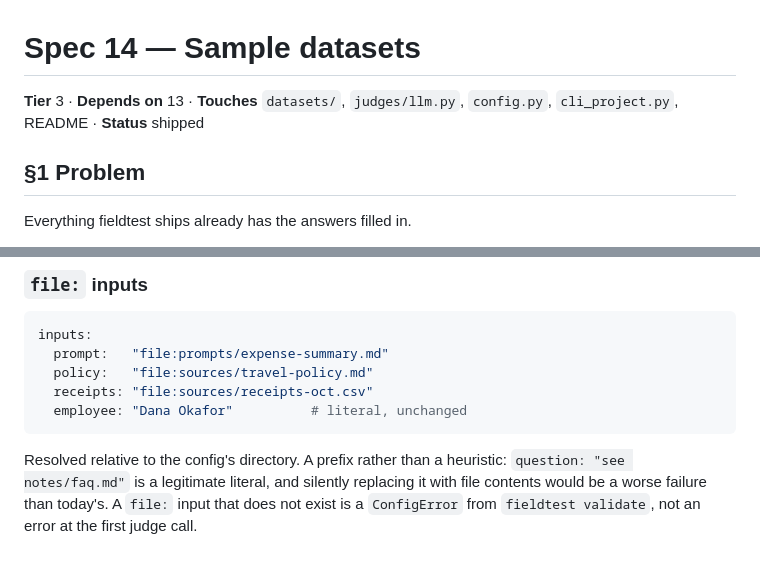
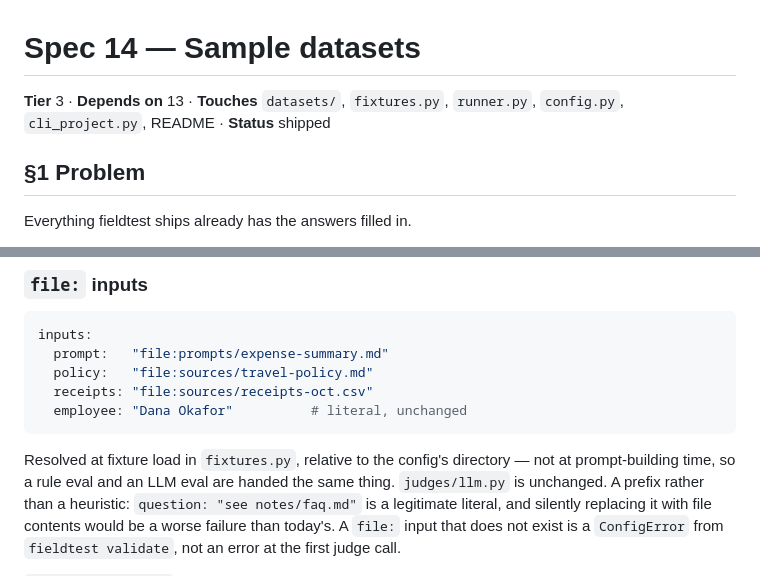
Before and after one commit to gmitt98/fieldtest, a Markdown page: docs/specs/14-sample-datasets.md, 2 parts joined by grey strips. GitHub-like rendering; blank space fills up the shorter version.

Commit message:
Correct spec 14's header, and verify the last two README claims
The header said the spec touches judges/llm.py. It does not — file: resolution
went into fixtures.py at load time, so a rule eval and an LLM eval are handed
the same thing and the judge code is unchanged. Header and §3 now say where the
code actually is.

Verified the two numeric claims in the dataset READMEs by running them rather
than trusting the tests that cover them: support-agent is 27 labelled runs at
100%, expense-report 30 at 100% on its deterministic evals.

Co-Authored-By: Claude Opus 5 <noreply@anthropic.com>

````diff
--- a/docs/specs/14-sample-datasets.md
+++ b/docs/specs/14-sample-datasets.md
@@ -1,6 +1,6 @@
 # Spec 14 — Sample datasets
 
-**Tier** 3 · **Depends on** 13 · **Touches** `datasets/`, `judges/llm.py`, `config.py`, `cli_project.py`, README · **Status** shipped
+**Tier** 3 · **Depends on** 13 · **Touches** `datasets/`, `fixtures.py`, `runner.py`, `config.py`, `cli_project.py`, README · **Status** shipped
 
 ## §1 Problem
 
@@ -62,7 +62,9 @@ inputs:
   employee: "Dana Okafor"          # literal, unchanged
 ```
 
-Resolved relative to the config's directory. A prefix rather than a heuristic: `question: "see
+Resolved at fixture load in `fixtures.py`, relative to the config's directory —
+not at prompt-building time, so a rule eval and an LLM eval are handed the same thing.
+`judges/llm.py` is unchanged. A prefix rather than a heuristic: `question: "see
 notes/faq.md"` is a legitimate literal, and silently replacing it with file contents would be a
 worse failure than today's. A `file:` input that does not exist is a `ConfigError` from
 `fieldtest validate`, not an error at the first judge call.
````
